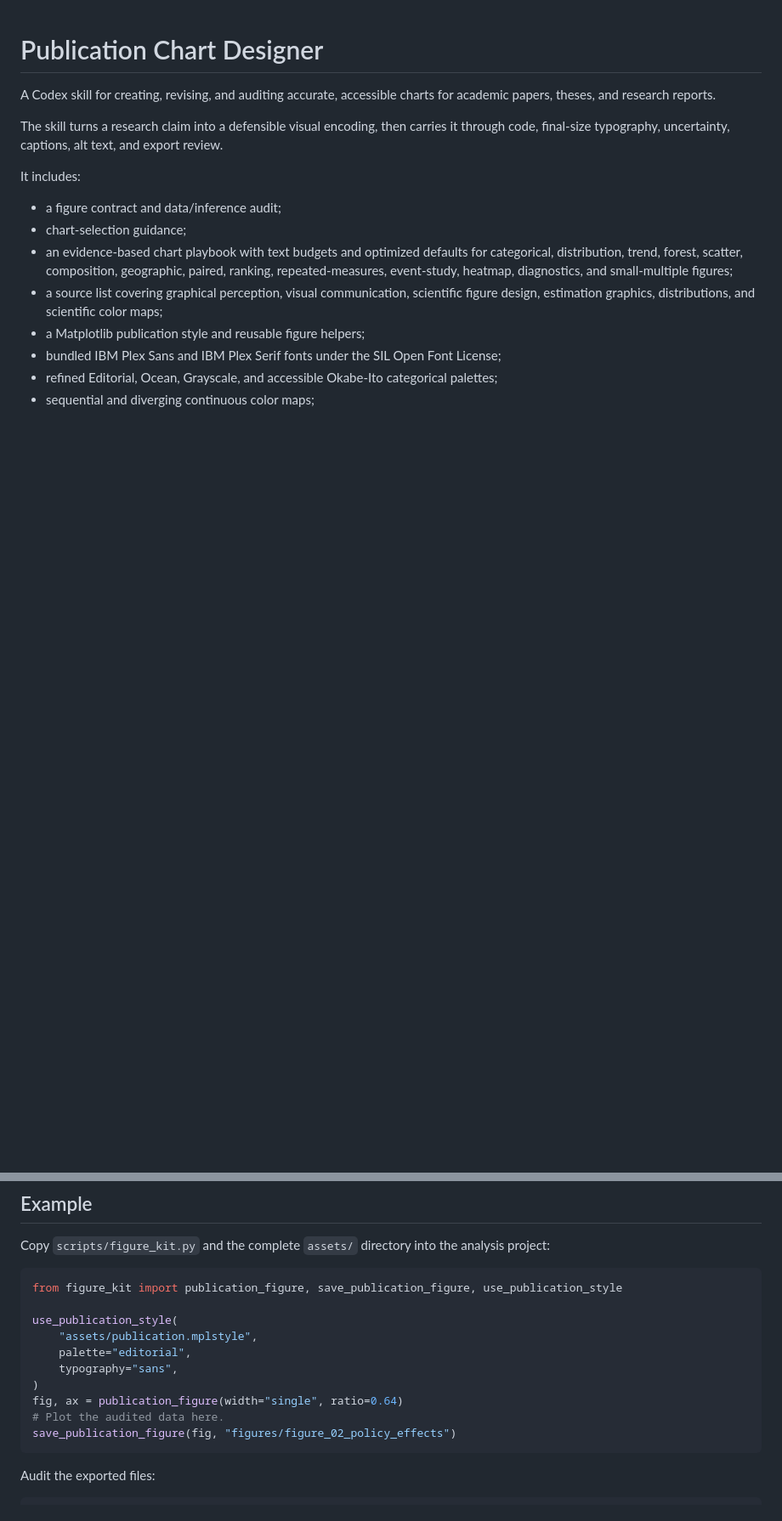
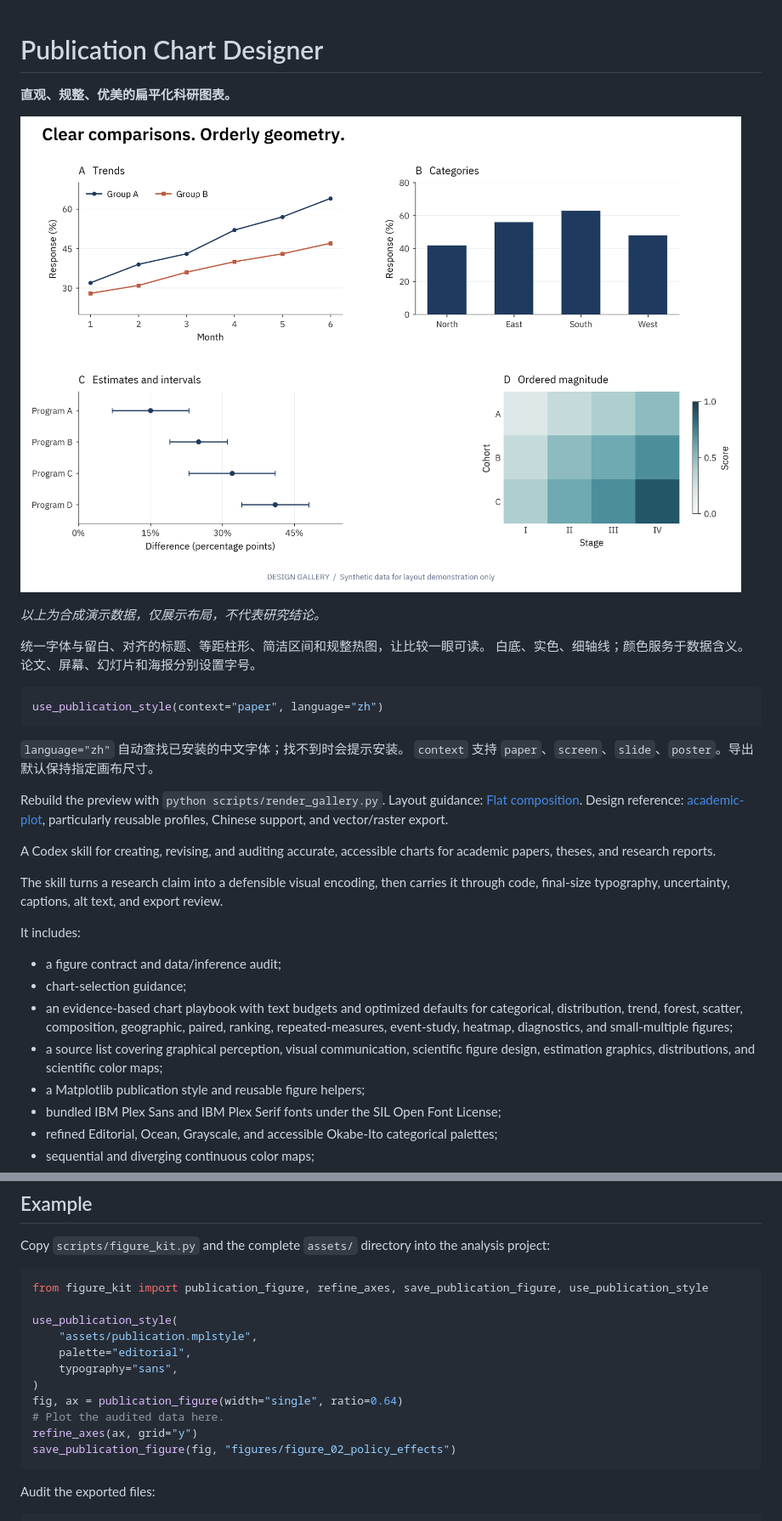
Before and after one commit to ziruiKong/publication-chart-designer, a Markdown page: README.md, 2 parts joined by grey strips. Shown at 85% size. GitHub-like rendering; pictures changed too: docs/gallery/flat-gallery.png (added); blank space fills up the shorter version.

Commit message:
Refine flat chart composition, size-preserving exports, and visual gallery

````diff
--- a/README.md
+++ b/README.md
@@ -1,4 +1,25 @@
 # Publication Chart Designer
+
+**直观、规整、优美的扁平化科研图表。**
+
+![Flat chart gallery: trends, bars, intervals and heatmap](docs/gallery/flat-gallery.png)
+
+*以上为合成演示数据，仅展示布局，不代表研究结论。*
+
+统一字体与留白、对齐的标题、等距柱形、简洁区间和规整热图，让比较一眼可读。
+白底、实色、细轴线；颜色服务于数据含义。论文、屏幕、幻灯片和海报分别设置字号。
+
+```python
+use_publication_style(context="paper", language="zh")
+```
+
+`language="zh"` 自动查找已安装的中文字体；找不到时会提示安装。
+`context` 支持 `paper`、`screen`、`slide`、`poster`。导出默认保持指定画布尺寸。
+
+Rebuild the preview with `python scripts/render_gallery.py`.
+Layout guidance: [Flat composition](references/flat-layout.md).
+Design reference: [academic-plot](https://github.com/mintandkiwi/academic-plot),
+particularly reusable profiles, Chinese support, and vector/raster export.
 
 A Codex skill for creating, revising, and auditing accurate, accessible charts for academic papers, theses, and research reports.
 
@@ -46,7 +67,7 @@ Use $publication-chart-designer to create a publication-ready chart from this da
 Copy `scripts/figure_kit.py` and the complete `assets/` directory into the analysis project:
 
 ```python
-from figure_kit import publication_figure, save_publication_figure, use_publication_style
+from figure_kit import publication_figure, refine_axes, save_publication_figure, use_publication_style
 
 use_publication_style(
     "assets/publication.mplstyle",
@@ -55,6 +76,7 @@ use_publication_style(
 )
 fig, ax = publication_figure(width="single", ratio=0.64)
 # Plot the audited data here.
+refine_axes(ax, grid="y")
 save_publication_figure(fig, "figures/figure_02_policy_effects")
 ```
 
````
Also changed, not shown: SKILL.md (+6 -0 lines), references/flat-layout.md (added, +51 -0 lines), 5 other files.
